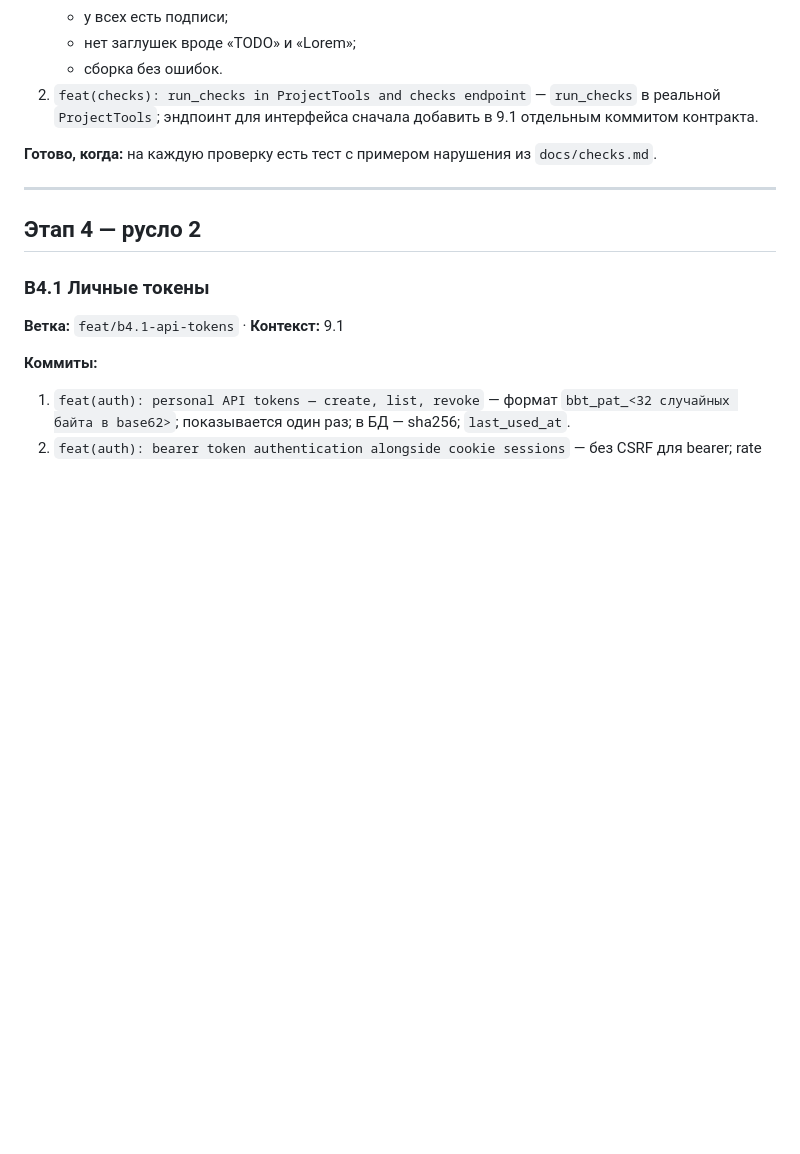
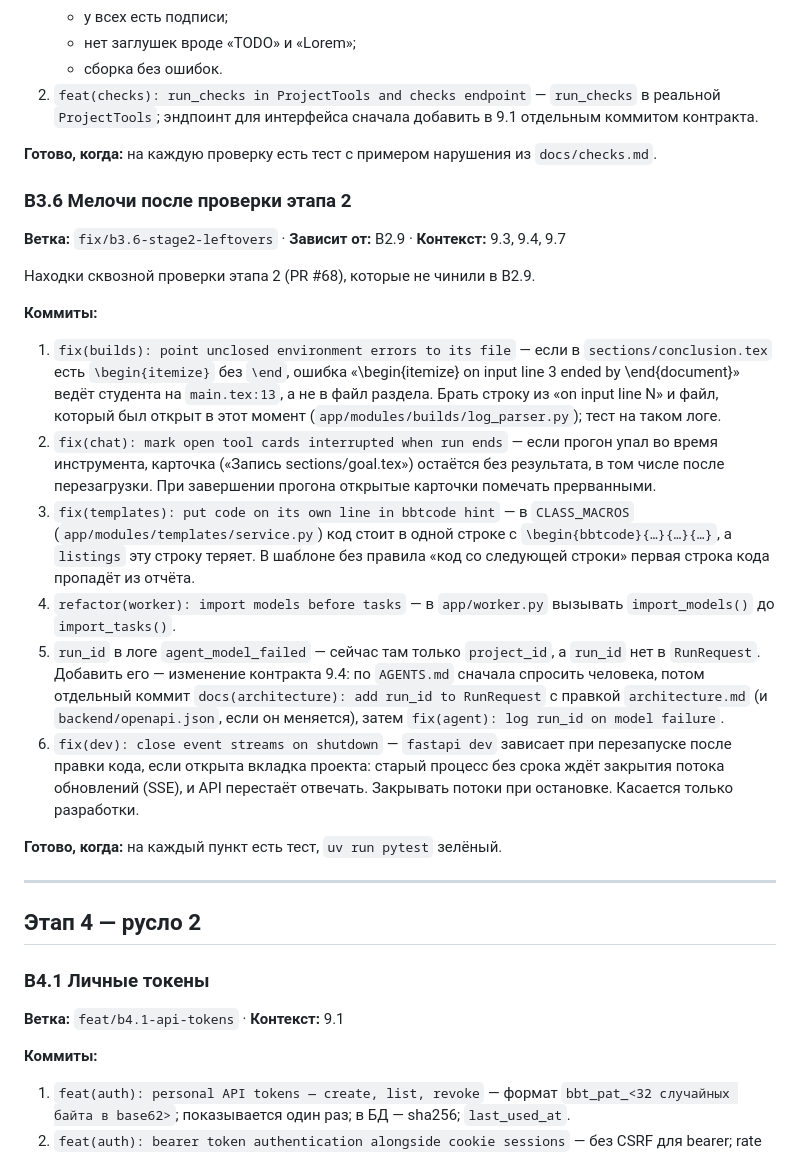
Before and after one commit to Vovaprogrammer/BlaBlaTex, a Markdown page: docs/tasks/backend.md, the part around the change. Rendered like a GitHub page; blank space fills up the shorter version.

Commit message:
docs(tasks): add B3.6 stage 2 leftovers

```diff
--- a/docs/tasks/backend.md
+++ b/docs/tasks/backend.md
@@ -419,6 +419,21 @@
 
 **Готово, когда:** на каждую проверку есть тест с примером нарушения из `docs/checks.md`.
 
+### B3.6 Мелочи после проверки этапа 2
+**Ветка:** `fix/b3.6-stage2-leftovers` · **Зависит от:** B2.9 · **Контекст:** 9.3, 9.4, 9.7
+
+Находки сквозной проверки этапа 2 (PR #68), которые не чинили в B2.9.
+
+**Коммиты:**
+1. `fix(builds): point unclosed environment errors to its file` — если в `sections/conclusion.tex` есть `\begin{itemize}` без `\end`, ошибка «\begin{itemize} on input line 3 ended by \end{document}» ведёт студента на `main.tex:13`, а не в файл раздела. Брать строку из «on input line N» и файл, который был открыт в этот момент (`app/modules/builds/log_parser.py`); тест на таком логе.
+2. `fix(chat): mark open tool cards interrupted when run ends` — если прогон упал во время инструмента, карточка («Запись sections/goal.tex») остаётся без результата, в том числе после перезагрузки. При завершении прогона открытые карточки помечать прерванными.
+3. `fix(templates): put code on its own line in bbtcode hint` — в `CLASS_MACROS` (`app/modules/templates/service.py`) код стоит в одной строке с `\begin{bbtcode}{…}{…}{…}`, а `listings` эту строку теряет. В шаблоне без правила «код со следующей строки» первая строка кода пропадёт из отчёта.
+4. `refactor(worker): import models before tasks` — в `app/worker.py` вызывать `import_models()` до `import_tasks()`.
+5. `run_id` в логе `agent_model_failed` — сейчас там только `project_id`, а `run_id` нет в `RunRequest`. Добавить его — изменение контракта 9.4: по `AGENTS.md` сначала спросить человека, потом отдельный коммит `docs(architecture): add run_id to RunRequest` с правкой `architecture.md` (и `backend/openapi.json`, если он меняется), затем `fix(agent): log run_id on model failure`.
+6. `fix(dev): close event streams on shutdown` — `fastapi dev` зависает при перезапуске после правки кода, если открыта вкладка проекта: старый процесс без срока ждёт закрытия потока обновлений (SSE), и API перестаёт отвечать. Закрывать потоки при остановке. Касается только разработки.
+
+**Готово, когда:** на каждый пункт есть тест, `uv run pytest` зелёный.
+
 ---
 
 ## Этап 4 — русло 2
```
